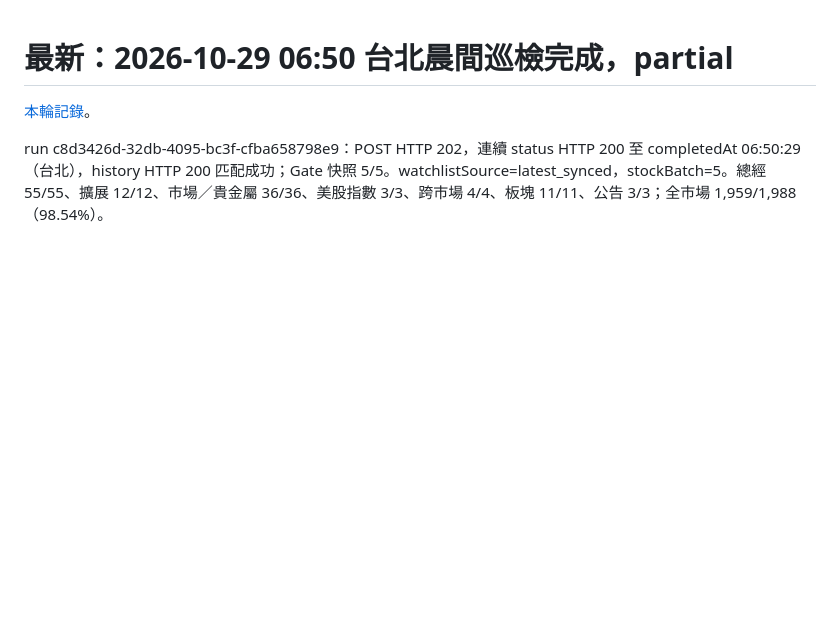
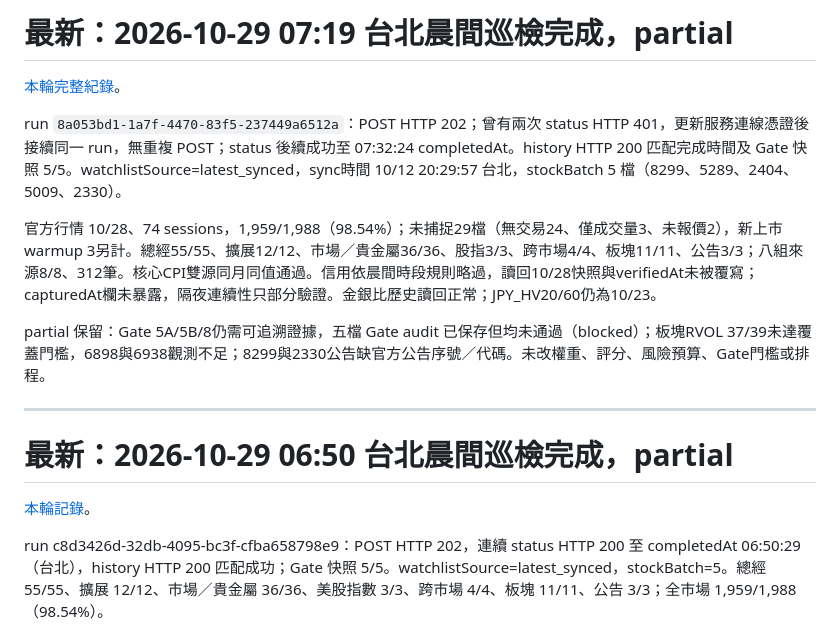
Before and after one commit to wcr0936531039-png/macro-relay-service, a Markdown page: diagnostics/latest.md, the part around the change. GitHub-like rendering; blank space fills up the shorter version.

Commit message:
Update latest with 2026-10-29 morning patrol

```diff
--- a/diagnostics/latest.md
+++ b/diagnostics/latest.md
@@ -1,3 +1,15 @@
+# 最新：2026-10-29 07:19 台北晨間巡檢完成，partial
+
+[本輪完整紀錄](automation-runs/20261029-0732-morning.md)。
+
+run `8a053bd1-1a7f-4470-83f5-237449a6512a`：POST HTTP 202；曾有兩次 status HTTP 401，更新服務連線憑證後接續同一 run，無重複 POST；status 後續成功至 07:32:24 completedAt。history HTTP 200 匹配完成時間及 Gate 快照 5/5。watchlistSource=latest_synced，sync時間 10/12 20:29:57 台北，stockBatch 5 檔（8299、5289、2404、5009、2330）。
+
+官方行情 10/28、74 sessions，1,959/1,988（98.54%）；未捕捉29檔（無交易24、僅成交量3、未報價2），新上市warmup 3另計。總經55/55、擴展12/12、市場／貴金屬36/36、股指3/3、跨市場4/4、板塊11/11、公告3/3；八組來源8/8、312筆。核心CPI雙源同月同值通過。信用依晨間時段規則略過，讀回10/28快照與verifiedAt未被覆寫；capturedAt欄未暴露，隔夜連續性只部分驗證。金銀比歷史讀回正常；JPY_HV20/60仍為10/23。
+
+partial 保留：Gate 5A/5B/8仍需可追溯證據，五檔 Gate audit 已保存但均未通過（blocked）；板塊RVOL 37/39未達覆蓋門檻，6898與6938觀測不足；8299與2330公告缺官方公告序號／代碼。未改權重、評分、風險預算、Gate門檻或排程。
+
+---
+
 # 最新：2026-10-29 06:50 台北晨間巡檢完成，partial
 
 [本輪記錄](automation-runs/20261029-morning.md)。
```
